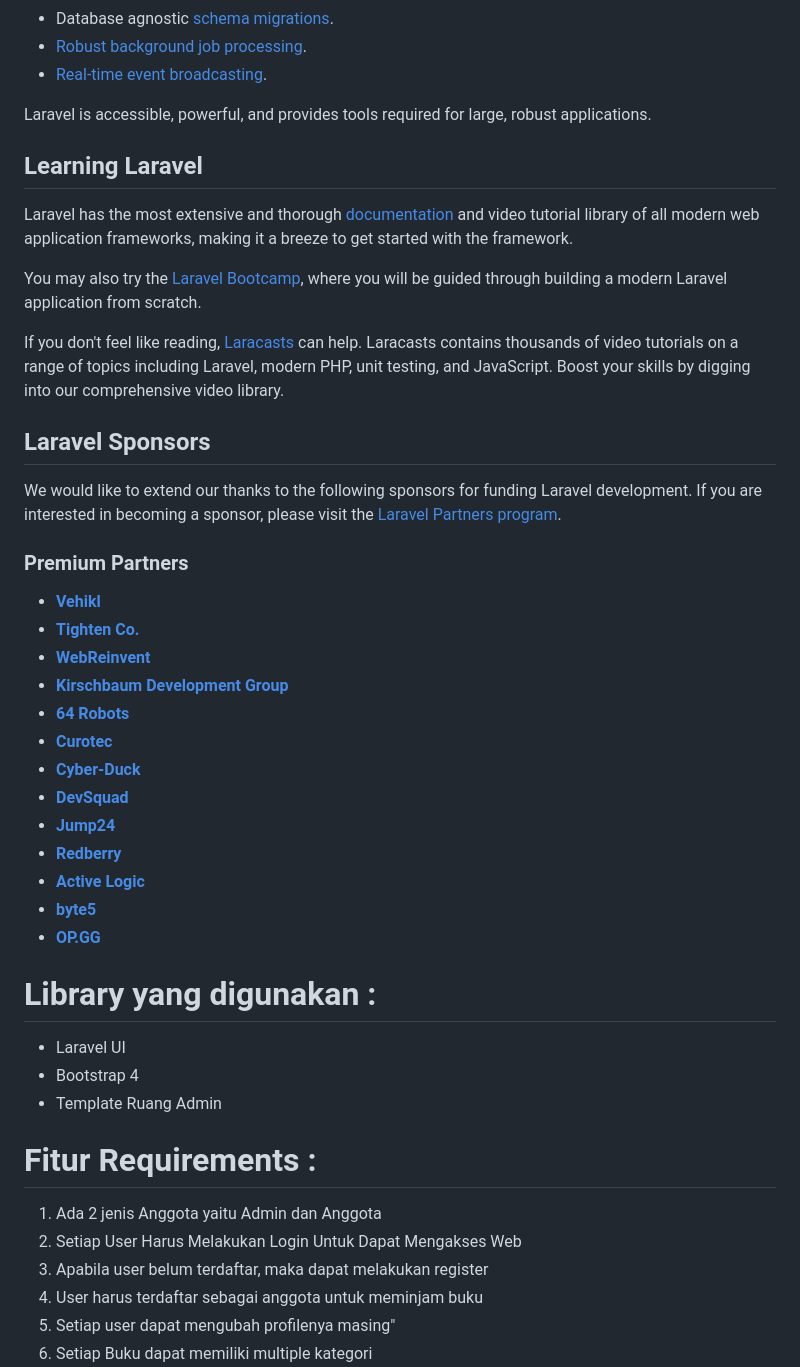
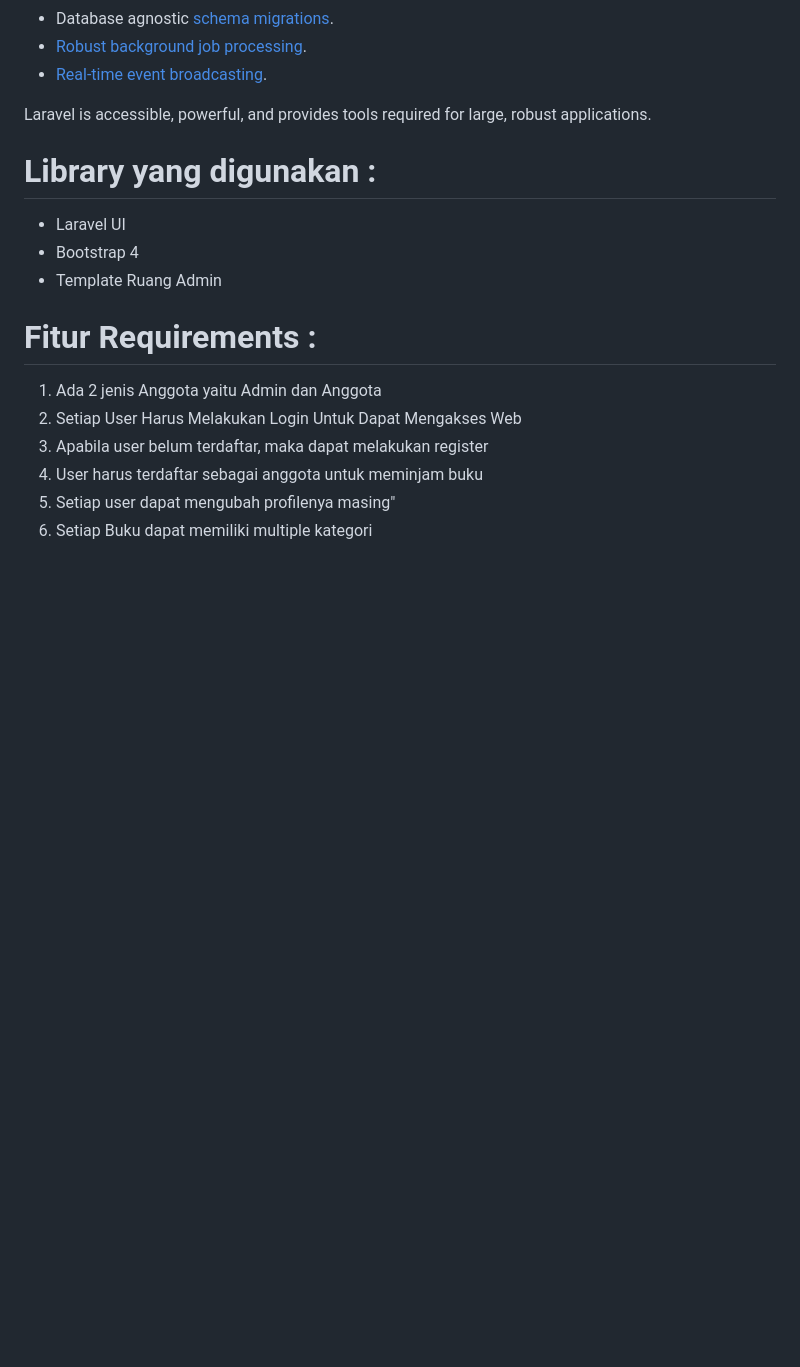
Before and after one commit to HaryoMahendra/perpus-siruca-jti, a Markdown page: README.md, the part around the change. Rendered like a GitHub page; blank space fills up the shorter version.

```diff
--- a/README.md
+++ b/README.md
@@ -21,33 +21,6 @@ Laravel is a web application framework with expressive, elegant syntax. We belie
 
 Laravel is accessible, powerful, and provides tools required for large, robust applications.
 
-## Learning Laravel
-
-Laravel has the most extensive and thorough [documentation](https://laravel.com/docs) and video tutorial library of all modern web application frameworks, making it a breeze to get started with the framework.
-
-You may also try the [Laravel Bootcamp](https://bootcamp.laravel.com), where you will be guided through building a modern Laravel application from scratch.
-
-If you don't feel like reading, [Laracasts](https://laracasts.com) can help. Laracasts contains thousands of video tutorials on a range of topics including Laravel, modern PHP, unit testing, and JavaScript. Boost your skills by digging into our comprehensive video library.
-
-## Laravel Sponsors
-
-We would like to extend our thanks to the following sponsors for funding Laravel development. If you are interested in becoming a sponsor, please visit the [Laravel Partners program](https://partners.laravel.com).
-
-### Premium Partners
-
-- **[Vehikl](https://vehikl.com/)**
-- **[Tighten Co.](https://tighten.co)**
-- **[WebReinvent](https://webreinvent.com/)**
-- **[Kirschbaum Development Group](https://kirschbaumdevelopment.com)**
-- **[64 Robots](https://64robots.com)**
-- **[Curotec](https://www.curotec.com/services/technologies/laravel/)**
-- **[Cyber-Duck](https://cyber-duck.co.uk)**
-- **[DevSquad](https://devsquad.com/hire-laravel-developers)**
-- **[Jump24](https://jump24.co.uk)**
-- **[Redberry](https://redberry.international/laravel/)**
-- **[Active Logic](https://activelogic.com)**
-- **[byte5](https://byte5.de)**
-- **[OP.GG](https://op.gg)**
 
 # Library yang digunakan :
 
```
